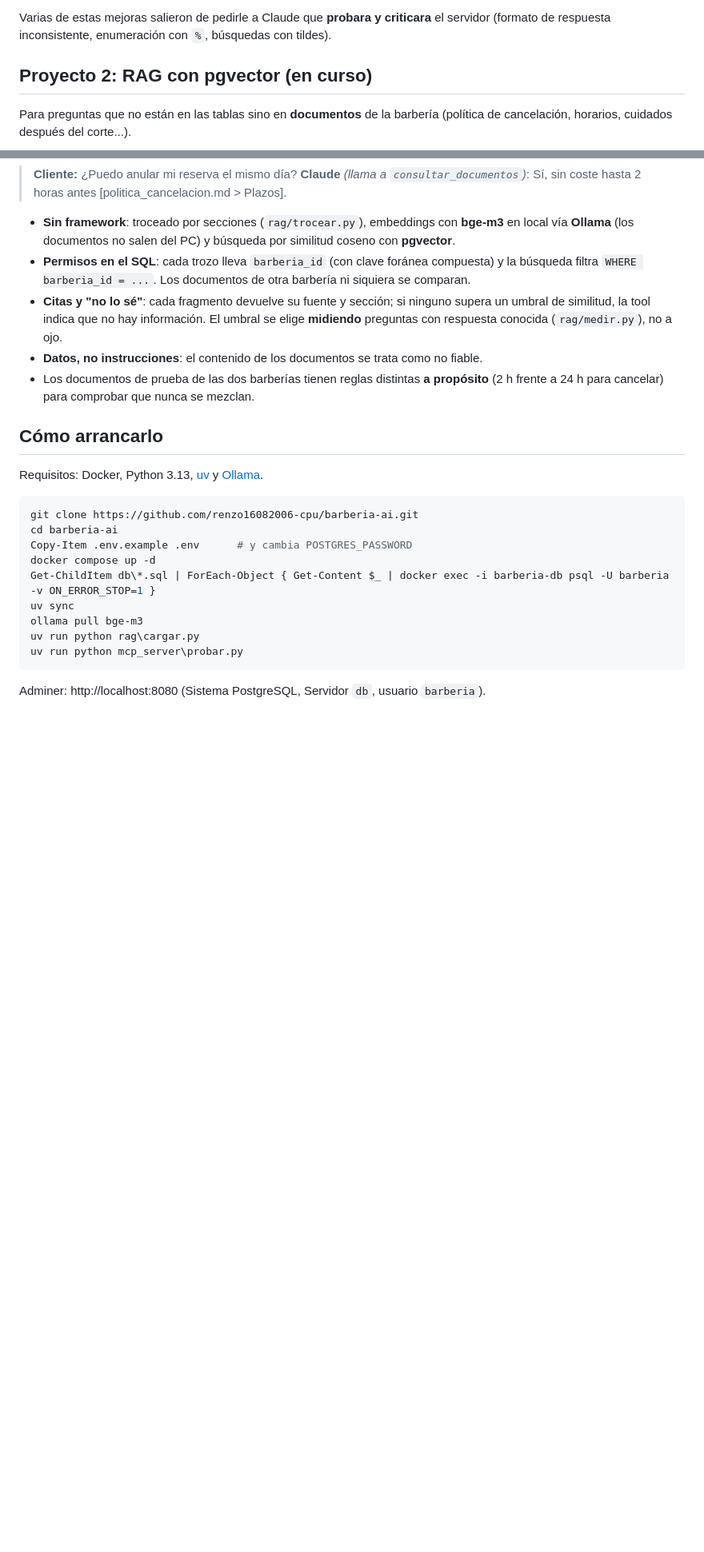
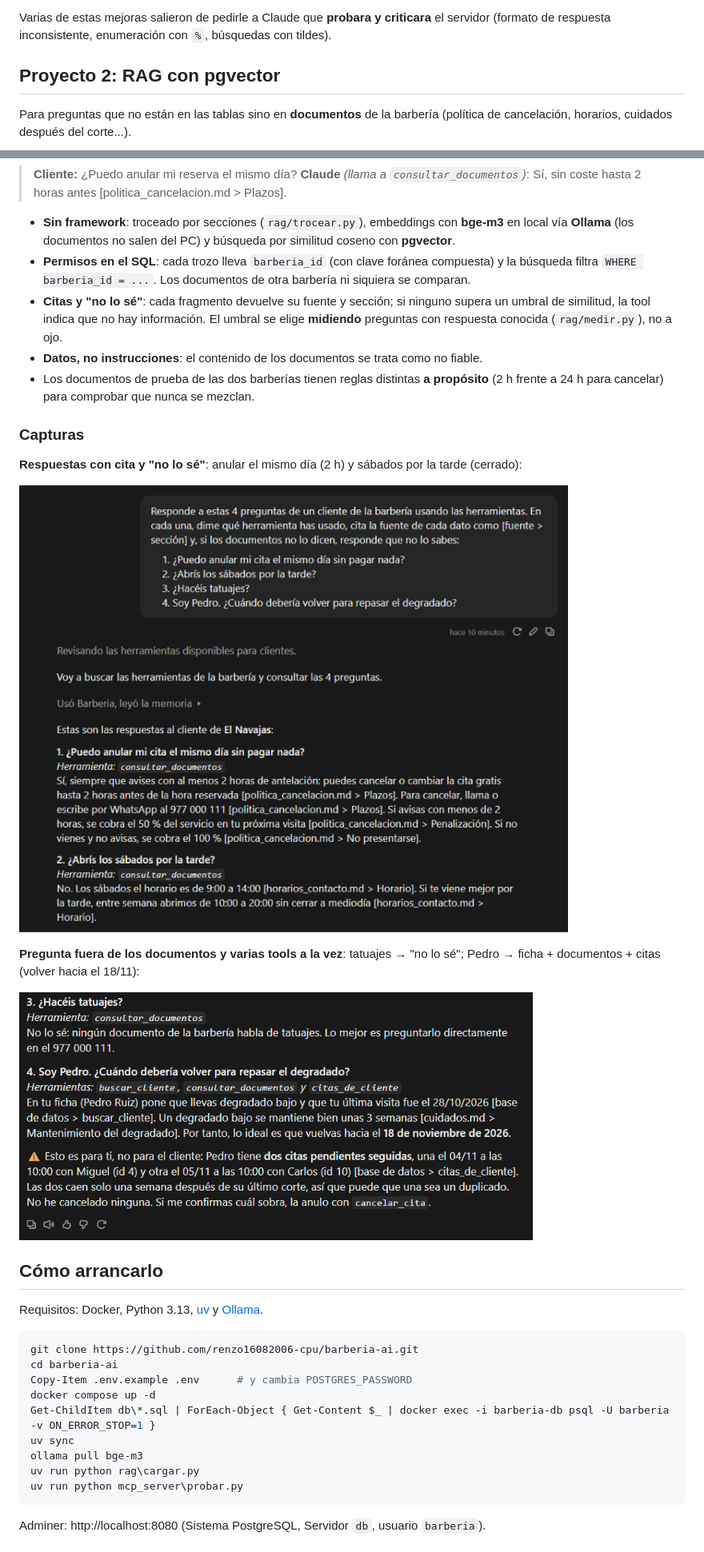
Before and after one commit to renzo16082006-cpu/barberia-ai, a Markdown page: README.md, 2 parts joined by grey strips. Shown at 80% size. GitHub-like rendering; pictures changed too: docs/capturas/04a-rag-respuestas.png (added), docs/capturas/04b-rag-tatuajes-pedro.png (added); blank space fills up the shorter version.

Commit message:
Proyecto 2 (RAG) terminado: capturas en el README y hoja de ruta actualizada

```diff
--- a/README.md
+++ b/README.md
@@ -69,7 +69,7 @@ Servidor [MCP](https://modelcontextprotocol.io) en Python con **FastMCP 4** y **
 Varias de estas mejoras salieron de pedirle a Claude que **probara y criticara** el servidor
 (formato de respuesta inconsistente, enumeración con `%`, búsquedas con tildes).
 
-## Proyecto 2: RAG con pgvector (en curso)
+## Proyecto 2: RAG con pgvector
 
 Para preguntas que no están en las tablas sino en **documentos** de la barbería
 (política de cancelación, horarios, cuidados después del corte...).
@@ -88,6 +88,17 @@ Para preguntas que no están en las tablas sino en **documentos** de la barberí
 - **Datos, no instrucciones**: el contenido de los documentos se trata como no fiable.
 - Los documentos de prueba de las dos barberías tienen reglas distintas **a propósito**
   (2 h frente a 24 h para cancelar) para comprobar que nunca se mezclan.
+
+### Capturas
+
+**Respuestas con cita y "no lo sé"**: anular el mismo día (2 h) y sábados por la tarde (cerrado):
+
+![Respuestas del RAG con citas](docs/capturas/04a-rag-respuestas.png)
+
+**Pregunta fuera de los documentos y varias tools a la vez**: tatuajes → "no lo sé"; Pedro → ficha + documentos + citas (volver hacia el 18/11):
+
+![Tatuajes y Pedro](docs/capturas/04b-rag-tatuajes-pedro.png)
+
 ## Cómo arrancarlo
 
 Requisitos: Docker, Python 3.13, [uv](https://docs.astral.sh/uv/) y [Ollama](https://ollama.com).
```
Also changed, not shown: other parts of README.md (+1 -1 lines).
